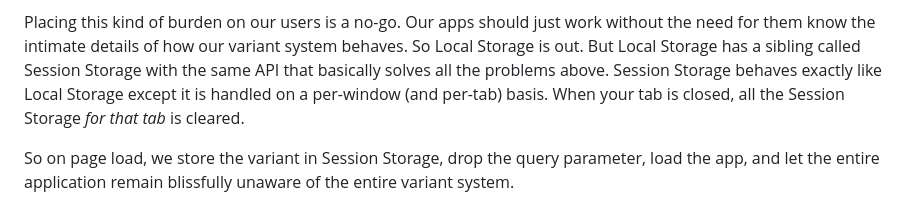
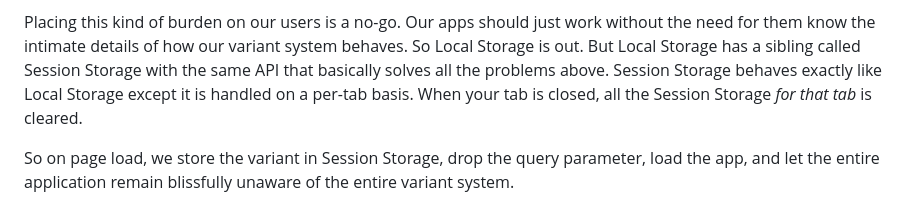
Before and after one commit to happycollision/articles, a Markdown page: 2023-01-02-variant-system/article.md, the part around the change. GitHub-like rendering.

Commit message:
Simplify

```diff
--- a/2023-01-02-variant-system/article.md
+++ b/2023-01-02-variant-system/article.md
@@ -200,9 +200,9 @@ Placing this kind of burden on our users is a no-go. Our apps should just work
 without the need for them know the intimate details of how our variant system
 behaves. So Local Storage is out. But Local Storage has a sibling called Session
 Storage with the same API that basically solves all the problems above. Session
-Storage behaves exactly like Local Storage except it is handled on a per-window
-(and per-tab) basis. When your tab is closed, all the Session Storage _for that
-tab_ is cleared.
+Storage behaves exactly like Local Storage except it is handled on a per-tab
+basis. When your tab is closed, all the Session Storage _for that tab_ is
+cleared.
 
 So on page load, we store the variant in Session Storage, drop the query
 parameter, load the app, and let the entire application remain blissfully
```
